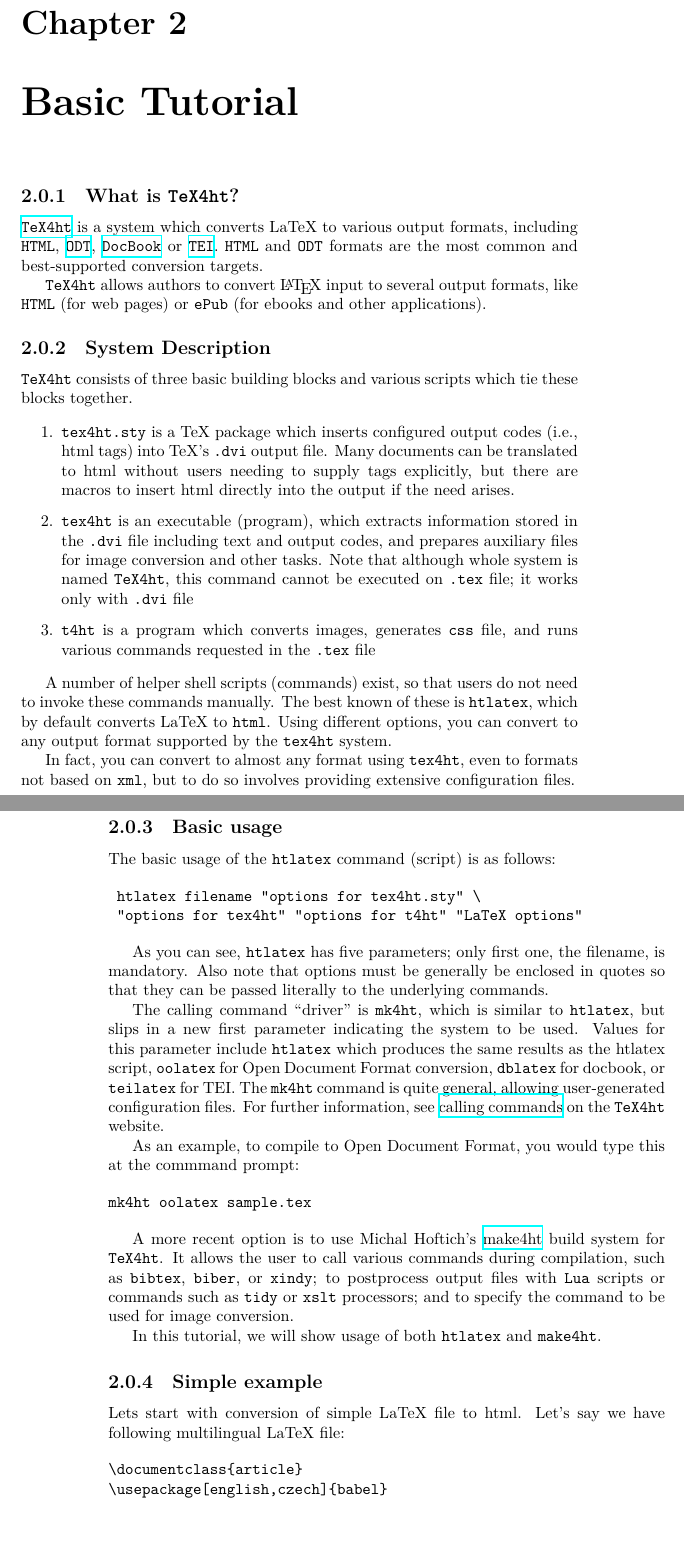
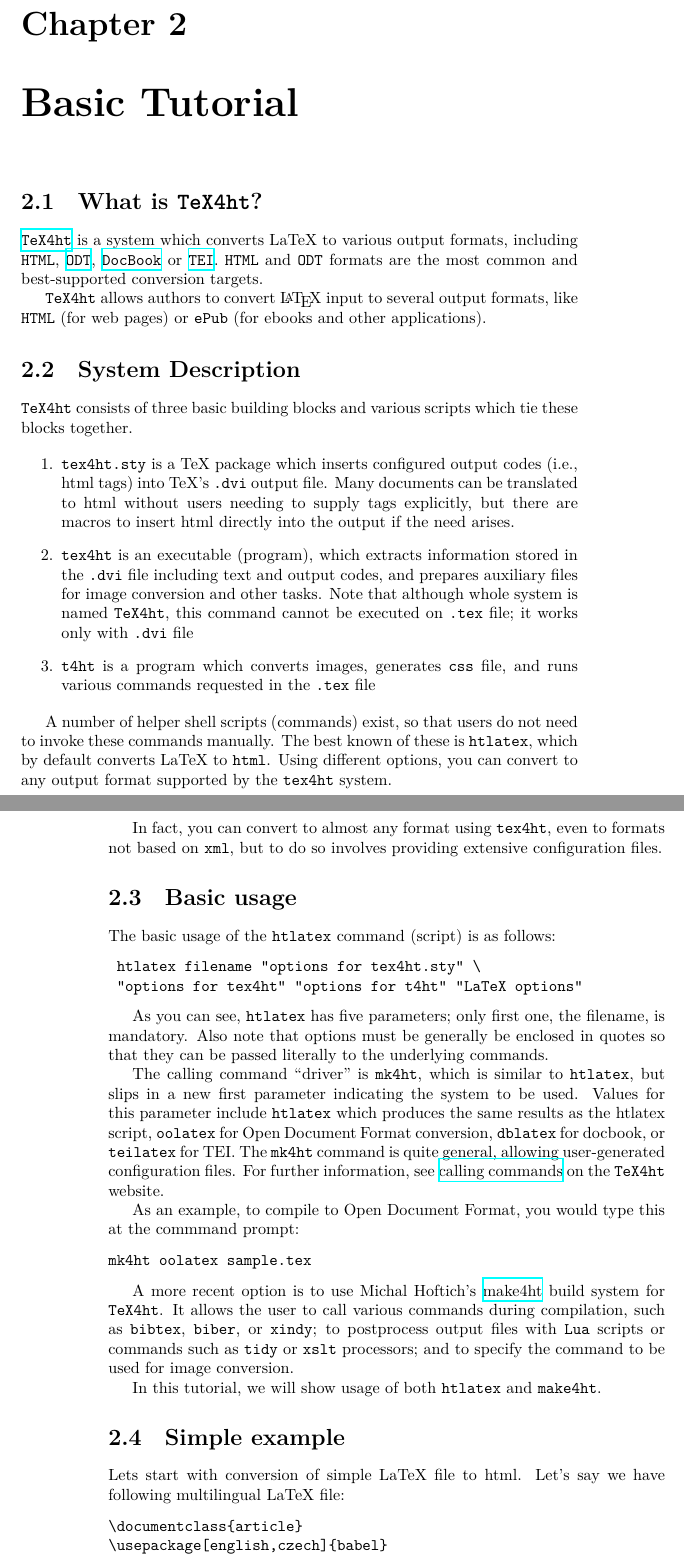
Before and after one commit to michal-h21/tex4ht-doc, a LaTeX book (tex4ht-doc.tex, which reads sections/tutorial.tex): two parts of pages 9 and 10 of 67, joined at a grey line, cut so that both start at the same text, the shorter picture padded with empty space. Compiled offline with XeLaTeX; a LaTeX package or settings file that is missing is left out.

Commit message:
changed subsections to sections in tutorial

```diff
--- a/sections/tutorial.tex
+++ b/sections/tutorial.tex
@@ -1,5 +1,5 @@
 \hypertarget{what-is-tex4ht}{%
-\subsection{\texorpdfstring{What is
+\section{\texorpdfstring{What is
 \texttt{TeX4ht}?}{What is TeX4ht?}}\label{what-is-tex4ht}}
 
 \href{https://www.tug.org/tex4ht/}{\texttt{TeX4ht}} is a system which
@@ -15,7 +15,7 @@ several output formats, like  \texttt{HTML} (for web pages) or
 \texttt{ePub} (for ebooks and other applications).
 
 \hypertarget{system-description}{%
-\subsection{System Description}\label{system-description}}
+\section{System Description}\label{system-description}}
 
 \texttt{TeX4ht} consists of three basic building blocks and various
 scripts which tie these blocks together.
@@ -52,7 +52,7 @@ even to formats not based on \texttt{xml}, but to do so involves
 providing extensive configuration files.
 
 \hypertarget{basic-usage}{%
-\subsection{Basic usage}\label{basic-usage}}
+\section{Basic usage}\label{basic-usage}}
 
 The basic usage of the \texttt{htlatex} command (script) is as follows:
 
@@ -96,7 +96,7 @@ In this tutorial, we will show usage of both \texttt{htlatex} and
 \texttt{make4ht}.
 
 \hypertarget{simple-example}{%
-\subsection{Simple example}\label{simple-example}}
+\section{Simple example}\label{simple-example}}
 
 Lets start with conversion of simple LaTeX file to html. Let's say we
 have following multilingual LaTeX file:
```
Also changed, not shown: sections/tutorial.tex (4 more changed lines).
